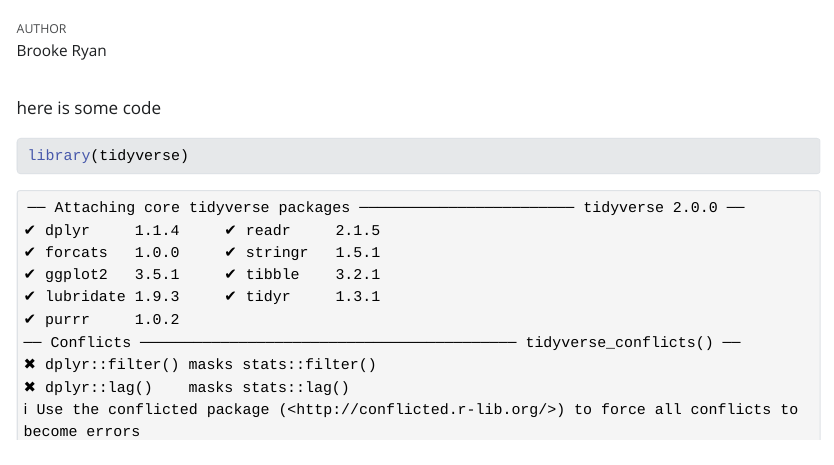
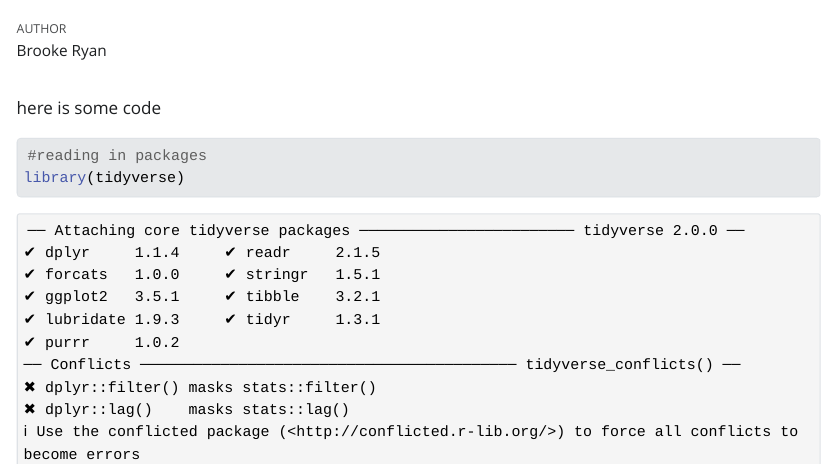
Before and after one commit to Brookepryan/193ES_Week_07_4pm, a Quarto document (test_document.qmd): the page in a window 1100 px wide, from 60 px down. The pictures show the output file test_document.html that the author committed with the source, opened offline; Quarto's library style sheets are replaced by a plain one without menus.

Commit message:
annotated

````diff
--- a/test_document.qmd
+++ b/test_document.qmd
@@ -7,5 +7,6 @@ editor: visual
 
 here is some code
 ```{r}
+#reading in packages
 library(tidyverse)
 ```
````
Also changed, not shown: test_document.html.
